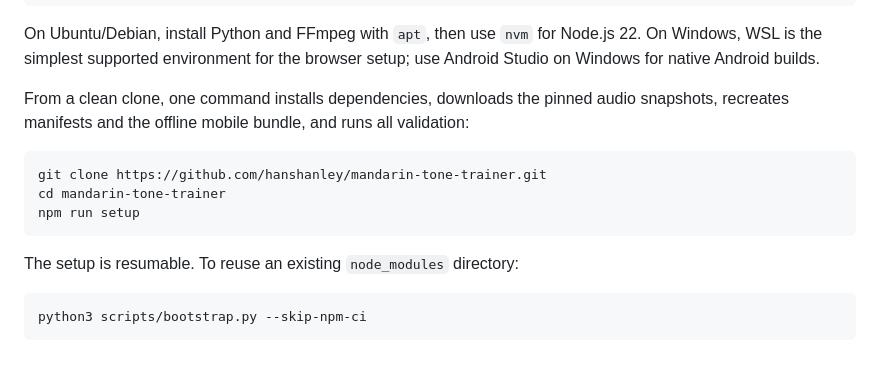
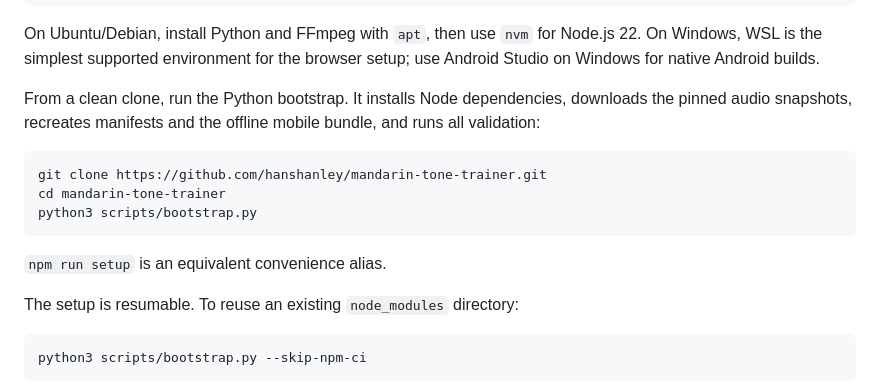
Before and after one commit to hanshanley/mandarin-tone-trainer, a Markdown page: README.md, the part around the change. Rendered like a GitHub page; blank space fills up the shorter version.

Commit message:
Document Python bootstrap command
Co-authored-by: Copilot <223556219+Copilot@users.noreply.github.com>

````diff
--- a/README.md
+++ b/README.md
@@ -46,15 +46,17 @@ On Ubuntu/Debian, install Python and FFmpeg with `apt`, then use `nvm` for
 Node.js 22. On Windows, WSL is the simplest supported environment for the
 browser setup; use Android Studio on Windows for native Android builds.
 
-From a clean clone, one command installs dependencies, downloads the pinned
-audio snapshots, recreates manifests and the offline mobile bundle, and runs
-all validation:
+From a clean clone, run the Python bootstrap. It installs Node dependencies,
+downloads the pinned audio snapshots, recreates manifests and the offline
+mobile bundle, and runs all validation:
 
 ```bash
 git clone https://github.com/hanshanley/mandarin-tone-trainer.git
 cd mandarin-tone-trainer
-npm run setup
+python3 scripts/bootstrap.py
 ```
+
+`npm run setup` is an equivalent convenience alias.
 
 The setup is resumable. To reuse an existing `node_modules` directory:
 
````
